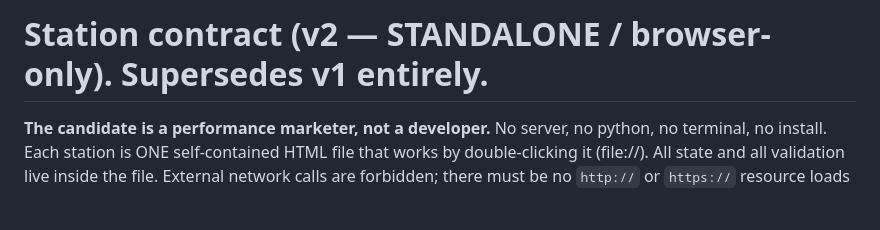
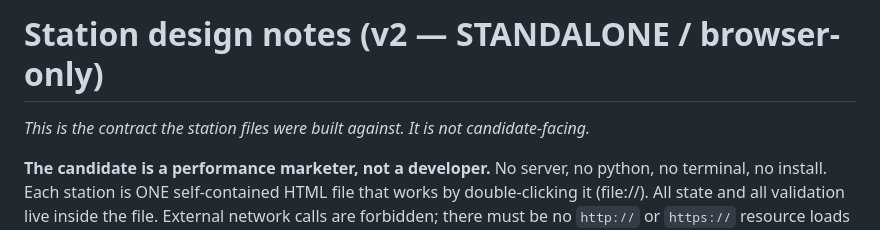
Before and after one commit to wtfup/performance-marketing-assessment, a Markdown page: ads-lab/DESIGN-NOTES.md, the part around the change. Drawn GitHub-style; blank space fills up the shorter version.

Commit message:
ads-lab: move station design notes next to the stations

```diff
--- a/lab/ui/CONTRACT.md
+++ b/ads-lab/DESIGN-NOTES.md
@@ -1,4 +1,6 @@
-# Station contract (v2 — STANDALONE / browser-only). Supersedes v1 entirely.
+# Station design notes (v2 — STANDALONE / browser-only)
+
+_This is the contract the station files were built against. It is not candidate-facing._
 
 **The candidate is a performance marketer, not a developer.** No server, no python, no terminal, no
 install. Each station is ONE self-contained HTML file that works by double-clicking it (file://).
```
